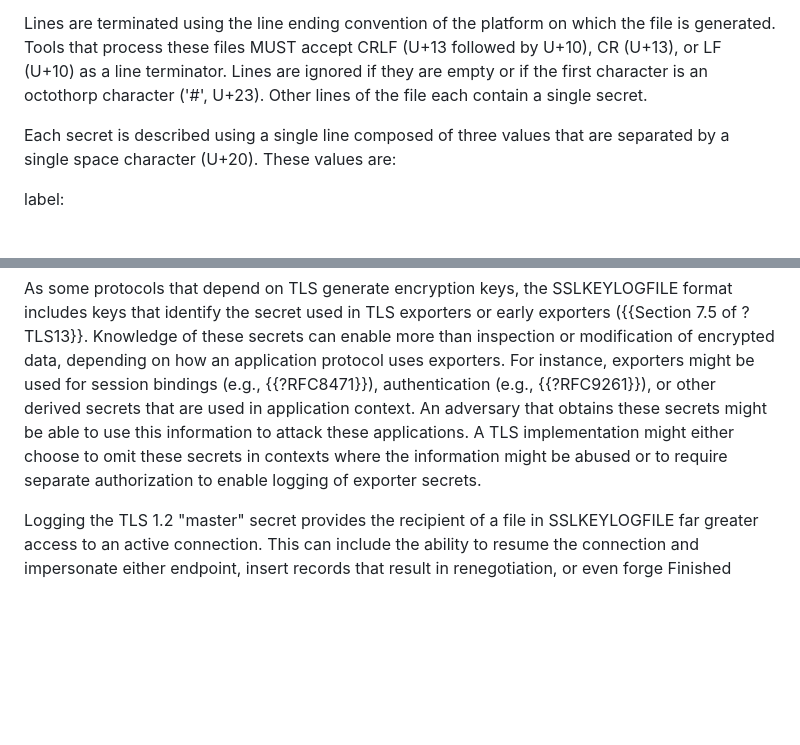
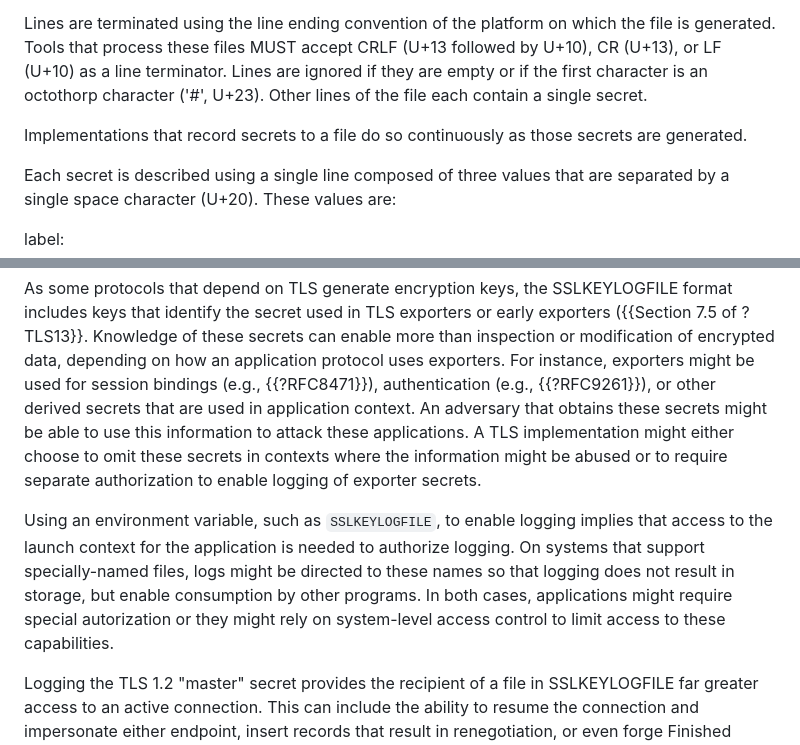
Before and after one commit to tlswg/sslkeylogfile, a Markdown page: draft-thomson-tls-keylogfile.md, 2 parts joined by grey strips. GitHub-like rendering; blank space fills up the shorter version.

Commit message:
Add text about continuous generation and system-level quirks

```diff
--- a/draft-thomson-tls-keylogfile.md
+++ b/draft-thomson-tls-keylogfile.md
@@ -94,6 +94,9 @@ the file is generated.  Tools that process these files MUST accept CRLF (U+13
 followed by U+10), CR (U+13), or LF (U+10) as a line terminator.  Lines are
 ignored if they are empty or if the first character is an octothorp character
 ('#', U+23).  Other lines of the file each contain a single secret.
+
+Implementations that record secrets to a file do so continuously as those
+secrets are generated.
 
 Each secret is described using a single line composed of three values that are
 separated by a single space character (U+20).  These values are:
@@ -235,6 +238,14 @@ applications.  A TLS implementation might either choose to omit these secrets in
 contexts where the information might be abused or to require separate
 authorization to enable logging of exporter secrets.
 
+Using an environment variable, such as `SSLKEYLOGFILE`, to enable logging
+implies that access to the launch context for the application is needed to
+authorize logging.  On systems that support specially-named files, logs might be
+directed to these names so that logging does not result in storage, but enable
+consumption by other programs.  In both cases, applications might require
+special autorization or they might rely on system-level access control to limit
+access to these capabilities.
+
 Logging the TLS 1.2 "master" secret provides the recipient of a file in
 SSLKEYLOGFILE far greater access to an active connection.  This can include the
 ability to resume the connection and impersonate either endpoint, insert records
```
Also changed, not shown: other parts of draft-thomson-tls-keylogfile.md (+3 -3 lines).
